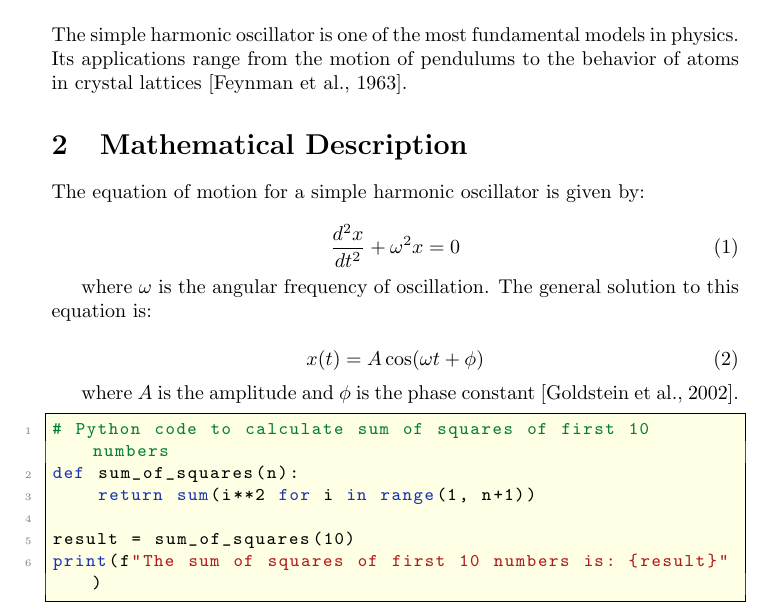
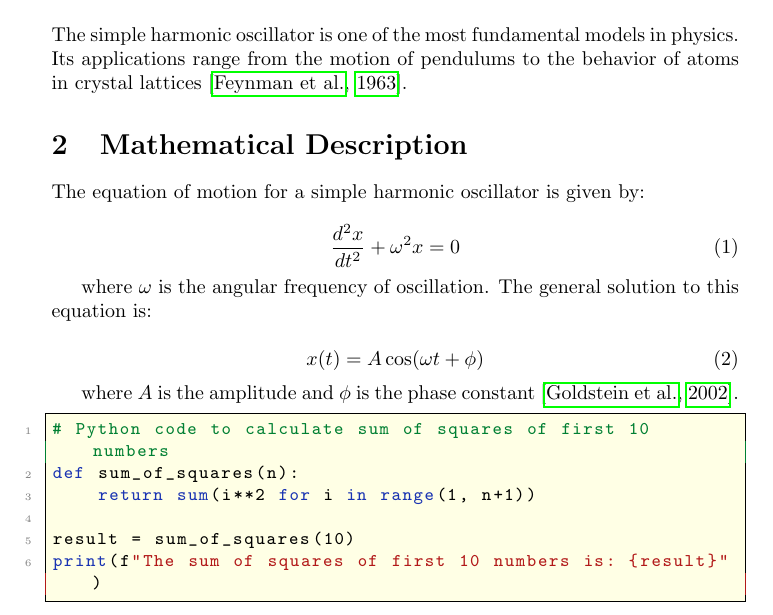
Before and after one commit to tschm/paper, a LaTeX paper (template/paper/document.tex): part of page 1 of 2, cut so that both start at the same text. Compiled offline with pdfLaTeX.

Commit message:
document.tex and empty header.tex

```diff
--- a/template/paper/document.tex
+++ b/template/paper/document.tex
@@ -1,9 +1,10 @@
-\documentclass{article}  % Add this line to specify the document class
-\usepackage{natbib}      % For citation management
-\usepackage{listings}
-\usepackage{xcolor}
-\usepackage{graphicx}
-%\usepackage{amsmath}
+\documentclass{article}  % Specifies the document class as an article
+\usepackage{natbib}      % For citation management and bibliography formatting
+\usepackage{listings}    % For including code listings/snippets in the document
+\usepackage{xcolor}      % For defining and using custom colors
+\usepackage{graphicx}    % For handling images and graphics
+\usepackage{fancyhdr}    % For custom headers and footers
+\usepackage{hyperref}    % For creating hyperlinks in the document
 
 % Define custom colors for better contrast
 \definecolor{myblue}{rgb}{0.1, 0.2, 0.7}  % Darker blue
@@ -11,21 +12,47 @@
 \definecolor{myred}{rgb}{0.7, 0.1, 0.1}  % Darker red
 \definecolor{paleyellow}{rgb}{1.0, 1.0, 0.9}  % Very pale yellow for background
 
-\lstset{
-  language=Python,
-  basicstyle=\ttfamily\small,
-  keywordstyle=\color{myblue},       % Darker blue for keywords
-  commentstyle=\color{mygreen},      % Darker green for comments
-  stringstyle=\color{myred},         % Darker red for strings
-  numbers=left,
-  numberstyle=\tiny\color{gray},     % Use gray for line numbers
-  frame=single,
-  backgroundcolor=\color{paleyellow}, % Set very pale yellow background
-  breaklines=true,
-  showstringspaces=false
+% ===== Header Configuration =====
+% Set the page style to fancy (from fancyhdr package)
+\pagestyle{fancy}
+\fancyhf{}  % Clear all default header and footer fields
+
+% Load fancyvrb for better handling of verbatim text in headers
+\usepackage{fancyvrb}
+\renewcommand{\headrulewidth}{0.4pt} % Add a line under the header (0.4pt thick)
+
+% Left header: Repository information from header.tex
+% This file is dynamically generated by the build system with repo/commit info
+\fancyhead[L]{%
+  \parbox[t]{0.8\textwidth}{ % Create a paragraph box that takes 80% of text width
+    \raggedright\ttfamily\small\textcolor{blue}{\input{header.tex}} % Left-aligned, monospace, small blue text
+  }%
 }
 
-\title{A Brief Overview of the Simple Harmonic Oscillator}
-\author{Peter Maffay}
-\date{\today}
+% Right header: Current date in blue monospace
+\fancyhead[R]{%
+  \parbox[t]{0.2\textwidth}{ % Create a paragraph box that takes 20% of text width
+    \raggedleft\ttfamily\small\textcolor{blue}{\today} % Right-aligned, monospace, small blue text with current date
+  }%
+}
 
+% ===== Code Listing Configuration =====
+% Configure how code listings will appear in the document
+\lstset{
+  language=Python,                    % Set the default language for code listings
+  basicstyle=\ttfamily\small,         % Use small monospace font for code
+  keywordstyle=\color{myblue},        % Darker blue for language keywords
+  commentstyle=\color{mygreen},       % Darker green for comments
+  stringstyle=\color{myred},          % Darker red for strings
+  numbers=left,                       % Show line numbers on the left
+  numberstyle=\tiny\color{gray},      % Use tiny gray font for line numbers
+  frame=single,                       % Add a single frame around the code
+  backgroundcolor=\color{paleyellow}, % Set very pale yellow background for better readability
+  breaklines=true,                    % Automatically break long lines
+  showstringspaces=false              % Don't show spaces in strings with special symbols
+}
+
+% ===== Document Metadata =====
+\title{A Brief Overview of the Simple Harmonic Oscillator}  % Document title
+\author{Peter Maffay}                                       % Author name
+\date{\today}                                               % Current date (automatic)
@@ -39,14 +72,17 @@ the fundamental equation of motion and its solution, demonstrating why this
 system serves as a cornerstone model in physics.
 \end{abstract}
 
+% ===== Introduction Section =====
 \section{Introduction}
 The simple harmonic oscillator is one of the most fundamental models in physics.
 Its applications range from the motion of pendulums to the behavior of atoms
-in crystal lattices \citep{feynman1963}.
+in crystal lattices \citep{feynman1963}.  % Citation using natbib package
 
+% ===== Mathematical Description Section =====
 \section{Mathematical Description}
 The equation of motion for a simple harmonic oscillator is given by:
 
+% Equation 1: The differential equation of motion
 \begin{equation}
     \frac{d^2x}{dt^2} + \omega^2x = 0
 \end{equation}
@@ -54,13 +90,16 @@ The equation of motion for a simple harmonic oscillator is given by:
 where $\omega$ is the angular frequency of oscillation. The general solution
 to this equation is:
 
+% Equation 2: The general solution to the equation of motion
 \begin{equation}
     x(t) = A\cos(\omega t + \phi)
 \end{equation}
 
 where $A$ is the amplitude and $\phi$ is the phase constant
-\citep{goldstein2002}.
+\citep{goldstein2002}.  % Another citation using natbib package
 
+% ===== Code Example Section =====
+% Python code example using the listings package with the configuration from above
 \begin{lstlisting}
 # Python code to calculate sum of squares of first 10 numbers
 def sum_of_squares(n):
```
Also changed, not shown: template/paper/header.tex (added), template/paper/document.tex (26 more changed lines).
